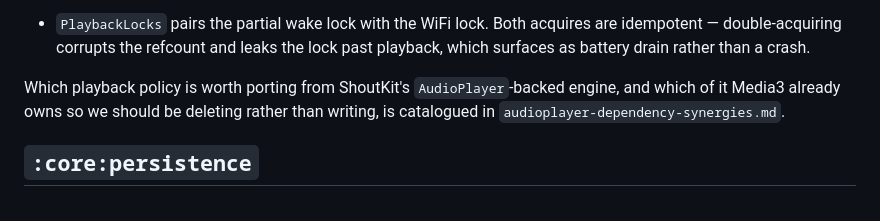
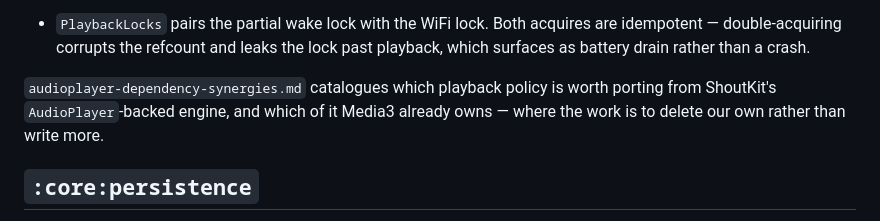
Before and after one commit to cascadiacollections/sir-android, a Markdown page: docs/architecture.md, the part around the change. Rendered like a GitHub page.

Commit message:
docs: reword the synergies pointer in architecture.md
The compound "which … and which …" subject wanted a plural verb; leading with
the document name avoids the construction entirely.

Co-Authored-By: Claude Opus 5 <noreply@anthropic.com>
Claude-Session: https://claude.ai/code/session_01MshoyweKZRsGW57EjRWaFN

```diff
--- a/docs/architecture.md
+++ b/docs/architecture.md
@@ -115,9 +115,9 @@ setup, HTTP, wake locks, equalizer, sleep timer and media session in one class.
   idempotent — double-acquiring corrupts the refcount and leaks the lock past playback,
   which surfaces as battery drain rather than a crash.
 
-Which playback policy is worth porting from ShoutKit's `AudioPlayer`-backed engine, and
-which of it Media3 already owns so we should be deleting rather than writing, is
-catalogued in `audioplayer-dependency-synergies.md`.
+`audioplayer-dependency-synergies.md` catalogues which playback policy is worth porting
+from ShoutKit's `AudioPlayer`-backed engine, and which of it Media3 already owns — where
+the work is to delete our own rather than write more.
 
 ## `:core:persistence`
 
```
